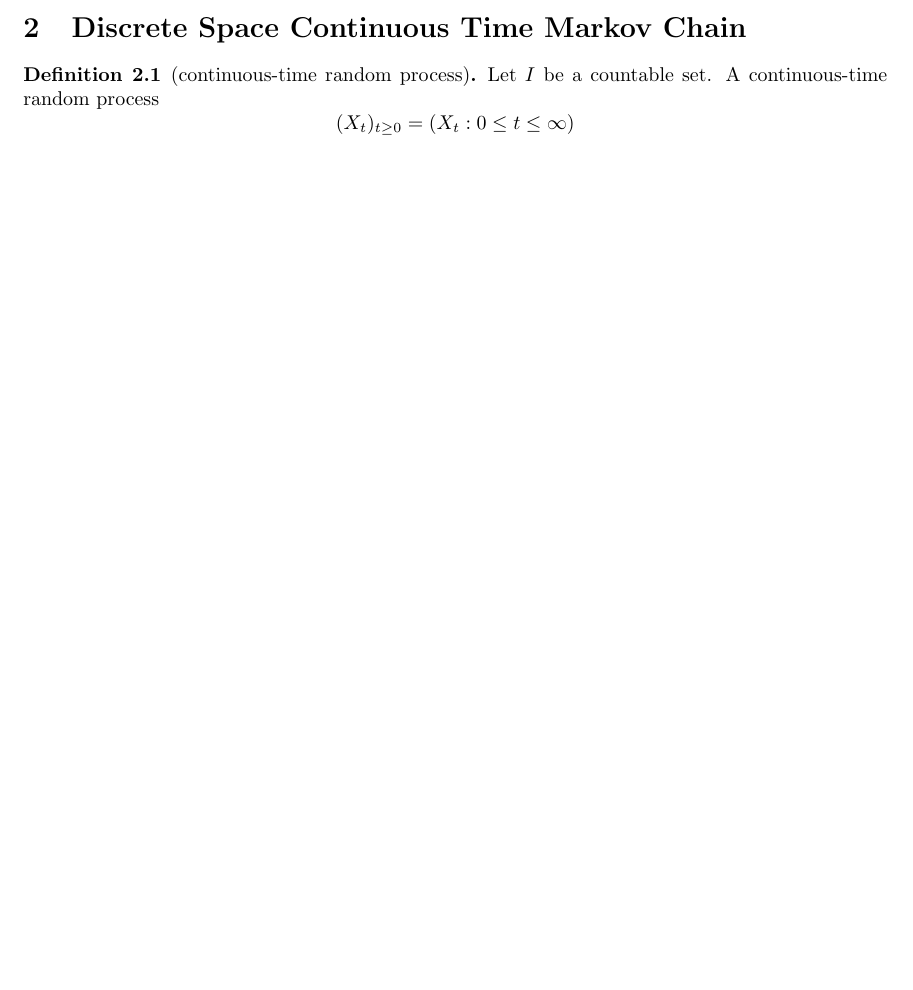
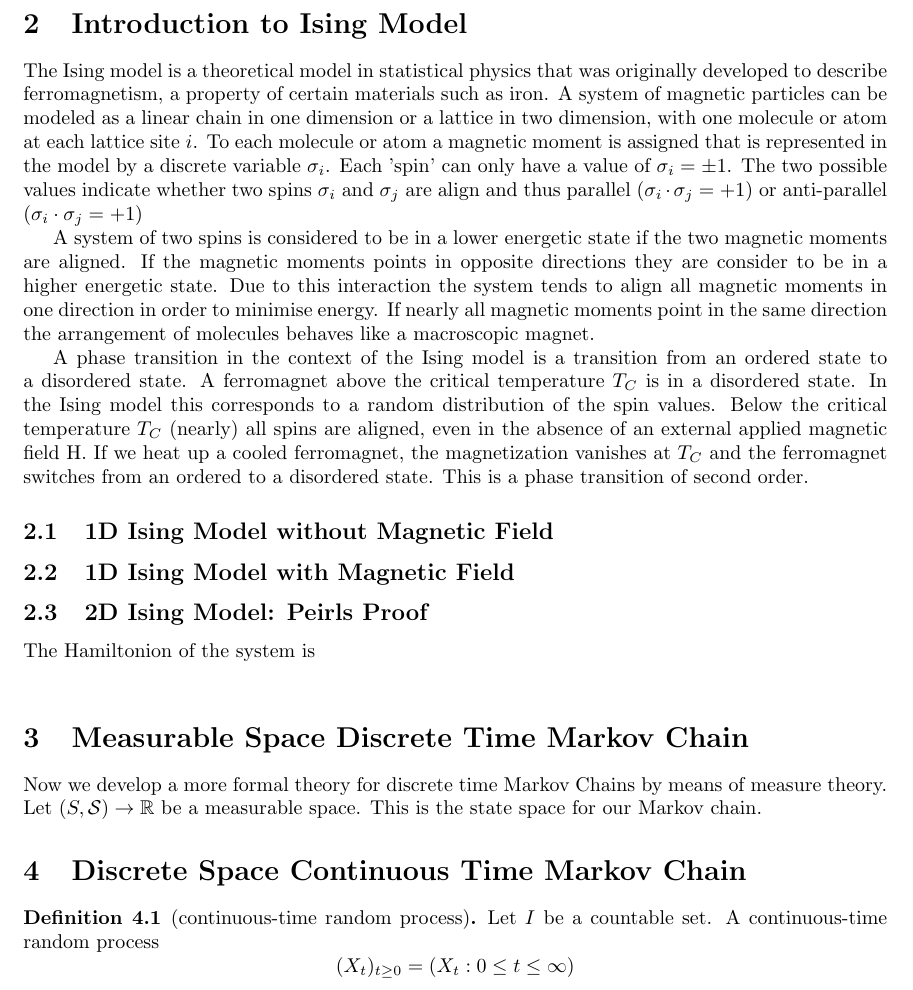
Before and after one commit to DrZFCT/Notes, a LaTeX document (latex notes/lecture notes in stochastic process/lecture notes in stochastic process.tex): part of page 2 of 6 before the commit and part of page 3 of 7 after it, cut at the place of the change, the shorter picture padded with empty space. Compiled offline with pdfLaTeX.

Commit message:
stochasticprocess

```diff
--- a/latex notes/lecture notes in stochastic process/lecture notes in stochastic process.tex
+++ b/latex notes/lecture notes in stochastic process/lecture notes in stochastic process.tex
@@ -108,7 +108,42 @@ A less formal notation is $h_i^A=P(\text{hit }A)$.
 
 \end{Def}
 
+\section{Introduction to Ising Model}
+The Ising model is a theoretical model in statistical physics that was originally developed
+to describe ferromagnetism, a property of certain materials such as iron. A system of magnetic particles can be modeled as a linear
+chain in one dimension or a lattice in two dimension, with one molecule or atom at each
+lattice site $i$. To each molecule or atom a magnetic moment is assigned that is represented
+in the model by a discrete variable $\sigma_i$. Each 'spin' can only have a value of $\sigma_i = \pm 1$.
+The two possible values indicate whether two spins $\sigma_i$ and $\sigma_j$ are align and thus parallel
+($\sigma_i \cdot \sigma_j = +1$) or anti-parallel ($\sigma_i \cdot \sigma_j = +1$)
 
+A system of two spins is considered to be in a lower energetic state if the two magnetic
+moments are aligned. If the magnetic moments points in opposite directions they are
+consider to be in a higher energetic state. Due to this interaction the system tends to
+align all magnetic moments in one direction in order to minimise energy. If nearly all
+magnetic moments point in the same direction the arrangement of molecules behaves like
+a macroscopic magnet.
+
+A phase transition in the context of the Ising model is a transition from an ordered state
+to a disordered state. A ferromagnet above the critical temperature $T_C$ is in a disordered
+state. In the Ising model this corresponds to a random distribution of the spin values.
+Below the critical temperature $T_C$ (nearly) all spins are aligned, even in the absence of an
+external applied magnetic field H. If we heat up a cooled ferromagnet, the magnetization
+vanishes at $T_C$ and the ferromagnet switches from an ordered to a disordered state. This
+is a phase transition of second order.
+
+\subsection{1D Ising Model without Magnetic Field}
+
+\subsection{1D Ising Model with Magnetic Field}
+
+\subsection{2D Ising Model: Peirls Proof}
+The Hamiltonion of the system is
+\[ \]
+
+
+\section{Measurable Space Discrete Time Markov Chain}
+Now we develop a more formal theory for discrete time Markov Chains by means of measure theory.
+Let $(S,\mathcal{S})\to\mathbb{R}$ be a measurable space. This is the state space for our Markov chain.
 
 
 \section{Discrete Space Continuous Time Markov Chain}
```
Also changed, not shown: latex notes/lecture notes in stochastic process/lecture notes in stochastic process.pdf, latex notes/lecture notes in stochastic process/lecture notes in stochastic process.tex (2 more changed lines), 7 other files.
